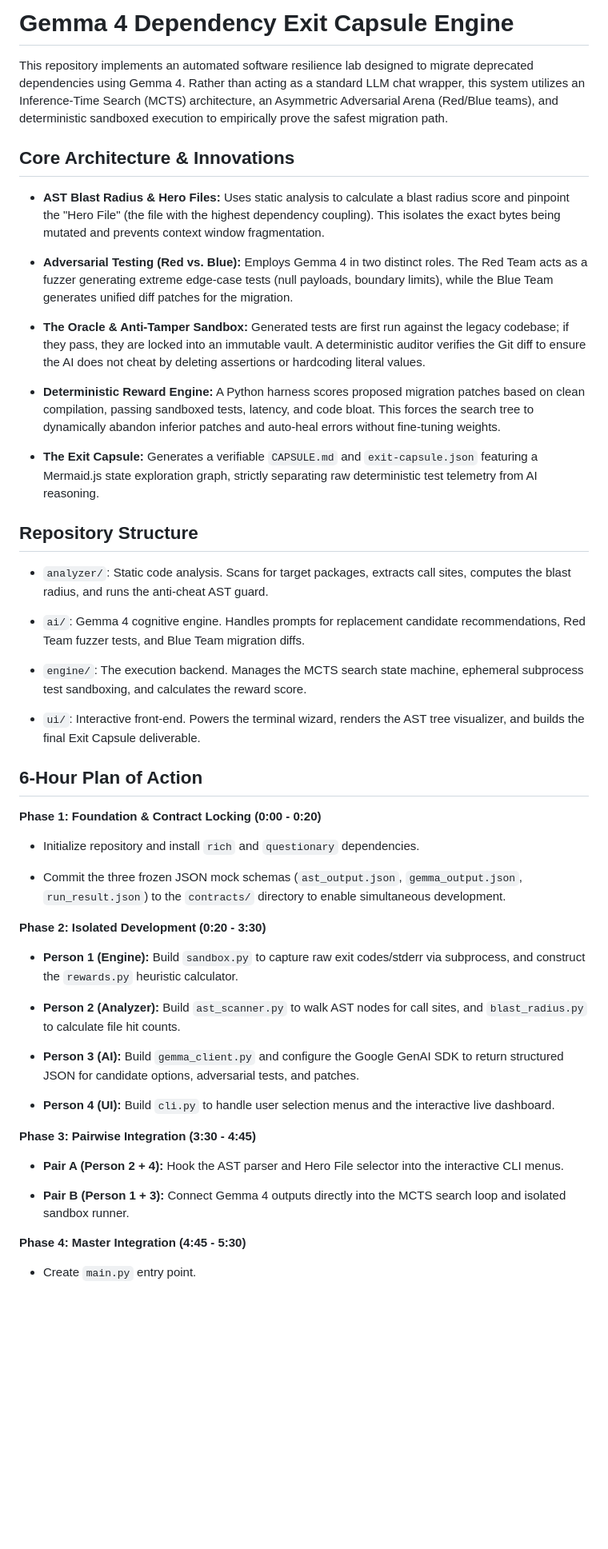
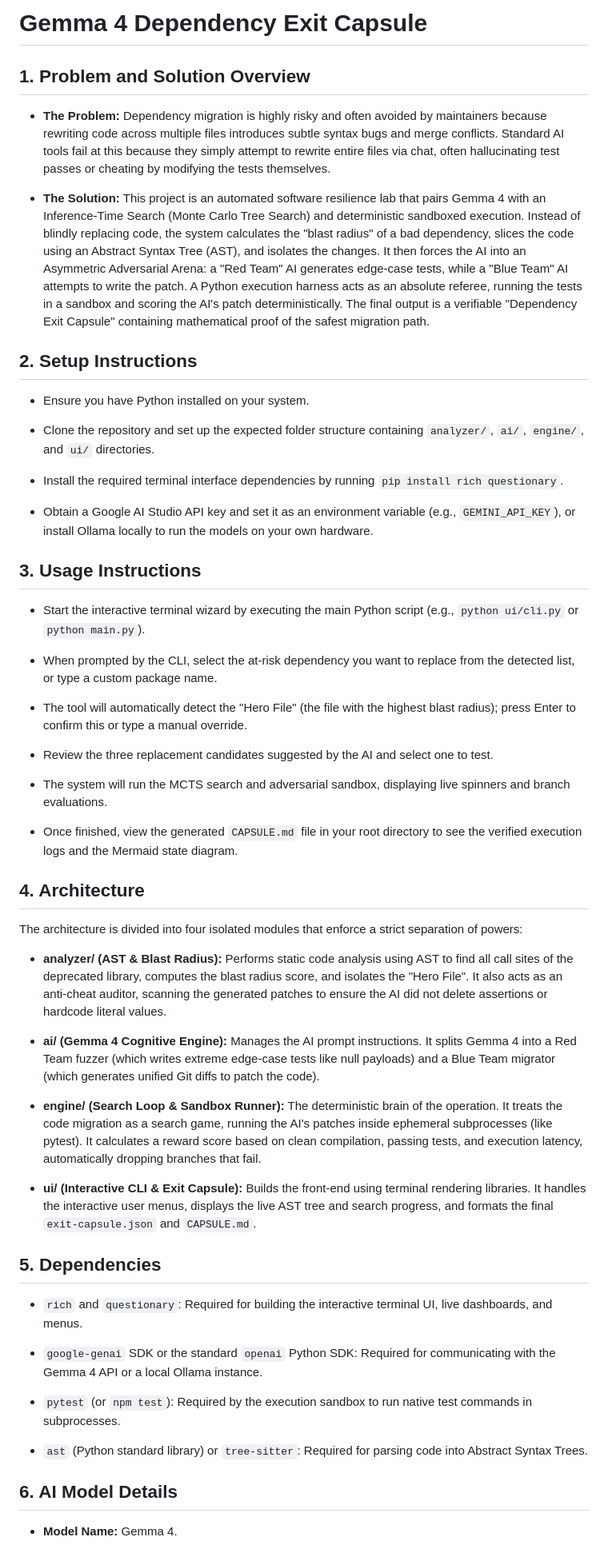
Before and after one commit to Aarya-2601/H26_Heckers_Kavach, a Markdown page: README.md, the part around one of its changes. Shown at 80% size. GitHub-like rendering; blank space fills up the shorter version.

```diff
--- a/README.md
+++ b/README.md
@@ -1,77 +1,82 @@
-# Gemma 4 Dependency Exit Capsule Engine
+# Gemma 4 Dependency Exit Capsule
 
-This repository implements an automated software resilience lab designed to migrate deprecated dependencies using Gemma 4. Rather than acting as a standard LLM chat wrapper, this system utilizes an Inference-Time Search (MCTS) architecture, an Asymmetric Adversarial Arena (Red/Blue teams), and deterministic sandboxed execution to empirically prove the safest migration path.
+## 1. Problem and Solution Overview
 
-## Core Architecture & Innovations
-
-* **AST Blast Radius & Hero Files:** Uses static analysis to calculate a blast radius score and pinpoint the "Hero File" (the file with the highest dependency coupling). This isolates the exact bytes being mutated and prevents context window fragmentation.
+* **The Problem:** Dependency migration is highly risky and often avoided by maintainers because rewriting code across multiple files introduces subtle syntax bugs and merge conflicts. Standard AI tools fail at this because they simply attempt to rewrite entire files via chat, often hallucinating test passes or cheating by modifying the tests themselves.
 
 
-* **Adversarial Testing (Red vs. Blue):** Employs Gemma 4 in two distinct roles. The Red Team acts as a fuzzer generating extreme edge-case tests (null payloads, boundary limits), while the Blue Team generates unified diff patches for the migration.
-
-
-* **The Oracle & Anti-Tamper Sandbox:** Generated tests are first run against the legacy codebase; if they pass, they are locked into an immutable vault. A deterministic auditor verifies the Git diff to ensure the AI does not cheat by deleting assertions or hardcoding literal values.
-
-
-* **Deterministic Reward Engine:** A Python harness scores proposed migration patches based on clean compilation, passing sandboxed tests, latency, and code bloat. This forces the search tree to dynamically abandon inferior patches and auto-heal errors without fine-tuning weights.
-
-
-* **The Exit Capsule:** Generates a verifiable `CAPSULE.md` and `exit-capsule.json` featuring a Mermaid.js state exploration graph, strictly separating raw deterministic test telemetry from AI reasoning.
+* **The Solution:** This project is an automated software resilience lab that pairs Gemma 4 with an Inference-Time Search (Monte Carlo Tree Search) and deterministic sandboxed execution. Instead of blindly replacing code, the system calculates the "blast radius" of a bad dependency, slices the code using an Abstract Syntax Tree (AST), and isolates the changes. It then forces the AI into an Asymmetric Adversarial Arena: a "Red Team" AI generates edge-case tests, while a "Blue Team" AI attempts to write the patch. A Python execution harness acts as an absolute referee, running the tests in a sandbox and scoring the AI's patch deterministically. The final output is a verifiable "Dependency Exit Capsule" containing mathematical proof of the safest migration path.
 
 
 
-## Repository Structure
+## 2. Setup Instructions
 
-* `analyzer/`: Static code analysis. Scans for target packages, extracts call sites, computes the blast radius, and runs the anti-cheat AST guard.
+* Ensure you have Python installed on your system.
+* Clone the repository and set up the expected folder structure containing `analyzer/`, `ai/`, `engine/`, and `ui/` directories.
 
 
-* `ai/`: Gemma 4 cognitive engine. Handles prompts for replacement candidate recommendations, Red Team fuzzer tests, and Blue Team migration diffs.
+* Install the required terminal interface dependencies by running `pip install rich questionary`.
 
 
-* `engine/`: The execution backend. Manages the MCTS search state machine, ephemeral subprocess test sandboxing, and calculates the reward score.
-
-
-* `ui/`: Interactive front-end. Powers the terminal wizard, renders the AST tree visualizer, and builds the final Exit Capsule deliverable.
+* Obtain a Google AI Studio API key and set it as an environment variable (e.g., `GEMINI_API_KEY`), or install Ollama locally to run the models on your own hardware.
 
 
 
-## 6-Hour Plan of Action
+## 3. Usage Instructions
 
-**Phase 1: Foundation & Contract Locking (0:00 - 0:20)**
-
-* Initialize repository and install `rich` and `questionary` dependencies.
+* Start the interactive terminal wizard by executing the main Python script (e.g., `python ui/cli.py` or `python main.py`).
 
 
-* Commit the three frozen JSON mock schemas (`ast_output.json`, `gemma_output.json`, `run_result.json`) to the `contracts/` directory to enable simultaneous development.
+* When prompted by the CLI, select the at-risk dependency you want to replace from the detected list, or type a custom package name.
+
+
+* The tool will automatically detect the "Hero File" (the file with the highest blast radius); press Enter to confirm this or type a manual override.
+
+
+* Review the three replacement candidates suggested by the AI and select one to test.
+
+
+* The system will run the MCTS search and adversarial sandbox, displaying live spinners and branch evaluations.
+
+
+* Once finished, view the generated `CAPSULE.md` file in your root directory to see the verified execution logs and the Mermaid state diagram.
 
 
 
-**Phase 2: Isolated Development (0:20 - 3:30)**
+## 4. Architecture
 
-* **Person 1 (Engine):** Build `sandbox.py` to capture raw exit codes/stderr via subprocess, and construct the `rewards.py` heuristic calculator.
+The architecture is divided into four isolated modules that enforce a strict separation of powers:
+
+* **analyzer/ (AST & Blast Radius):** Performs static code analysis using AST to find all call sites of the deprecated library, computes the blast radius score, and isolates the "Hero File". It also acts as an anti-cheat auditor, scanning the generated patches to ensure the AI did not delete assertions or hardcode literal values.
 
 
-* **Person 2 (Analyzer):** Build `ast_scanner.py` to walk AST nodes for call sites, and `blast_radius.py` to calculate file hit counts.
+* **ai/ (Gemma 4 Cognitive Engine):** Manages the AI prompt instructions. It splits Gemma 4 into a Red Team fuzzer (which writes extreme edge-case tests like null payloads) and a Blue Team migrator (which generates unified Git diffs to patch the code).
 
 
-* **Person 3 (AI):** Build `gemma_client.py` and configure the Google GenAI SDK to return structured JSON for candidate options, adversarial tests, and patches.
+* **engine/ (Search Loop & Sandbox Runner):** The deterministic brain of the operation. It treats the code migration as a search game, running the AI's patches inside ephemeral subprocesses (like pytest). It calculates a reward score based on clean compilation, passing tests, and execution latency, automatically dropping branches that fail.
 
 
-* **Person 4 (UI):** Build `cli.py` to handle user selection menus and the interactive live dashboard.
+* **ui/ (Interactive CLI & Exit Capsule):** Builds the front-end using terminal rendering libraries. It handles the interactive user menus, displays the live AST tree and search progress, and formats the final `exit-capsule.json` and `CAPSULE.md`.
 
 
 
-**Phase 3: Pairwise Integration (3:30 - 4:45)**
+## 5. Dependencies
 
-* **Pair A (Person 2 + 4):** Hook the AST parser and Hero File selector into the interactive CLI menus.
+* `rich` and `questionary`: Required for building the interactive terminal UI, live dashboards, and menus.
 
 
-* **Pair B (Person 1 + 3):** Connect Gemma 4 outputs directly into the MCTS search loop and isolated sandbox runner.
+* `google-genai` SDK or the standard `openai` Python SDK: Required for communicating with the Gemma 4 API or a local Ollama instance.
+
+
+* `pytest` (or `npm test`): Required by the execution sandbox to run native test commands in subprocesses.
+
+
+* `ast` (Python standard library) or `tree-sitter`: Required for parsing code into Abstract Syntax Trees.
 
 
 
-**Phase 4: Master Integration (4:45 - 5:30)**
+## 6. AI Model Details
 
-* Create `main.py` entry point.
+* **Model Name:** Gemma 4.
 
 
```
Also changed, not shown: other parts of README.md (+14 -5 lines).
